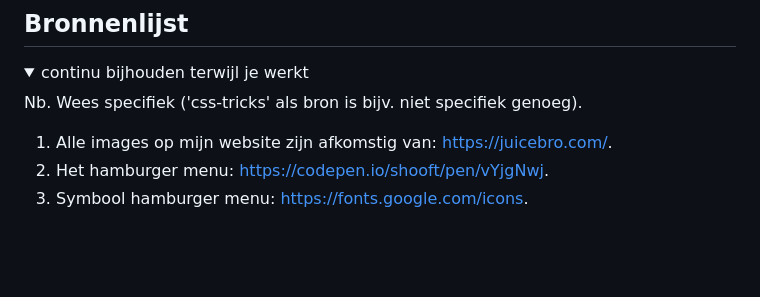
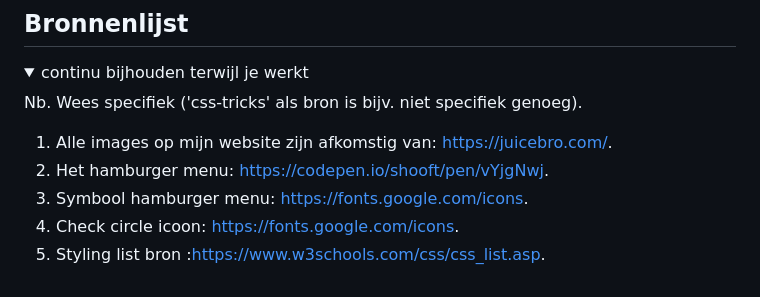
Before and after one commit to ianhoogenboom/FrontendDevelopment, a Markdown page: README.md, the part around the change. GitHub-like rendering; blank space fills up the shorter version.

```diff
--- a/README.md
+++ b/README.md
@@ -303,5 +303,7 @@ Knoppen zijn in het algemeen goed te onderscheiden, ook qua grootte.
   1. Alle images op mijn website zijn afkomstig van: https://juicebro.com/.
   2. Het hamburger menu: https://codepen.io/shooft/pen/vYjgNwj.
   3. Symbool hamburger menu: https://fonts.google.com/icons.
+  4. Check circle icoon: https://fonts.google.com/icons.
+  5. Styling list bron :https://www.w3schools.com/css/css_list.asp.
 
 </details>
```
Also changed, not shown: images/checkcircle.png (added), 3 other files.
